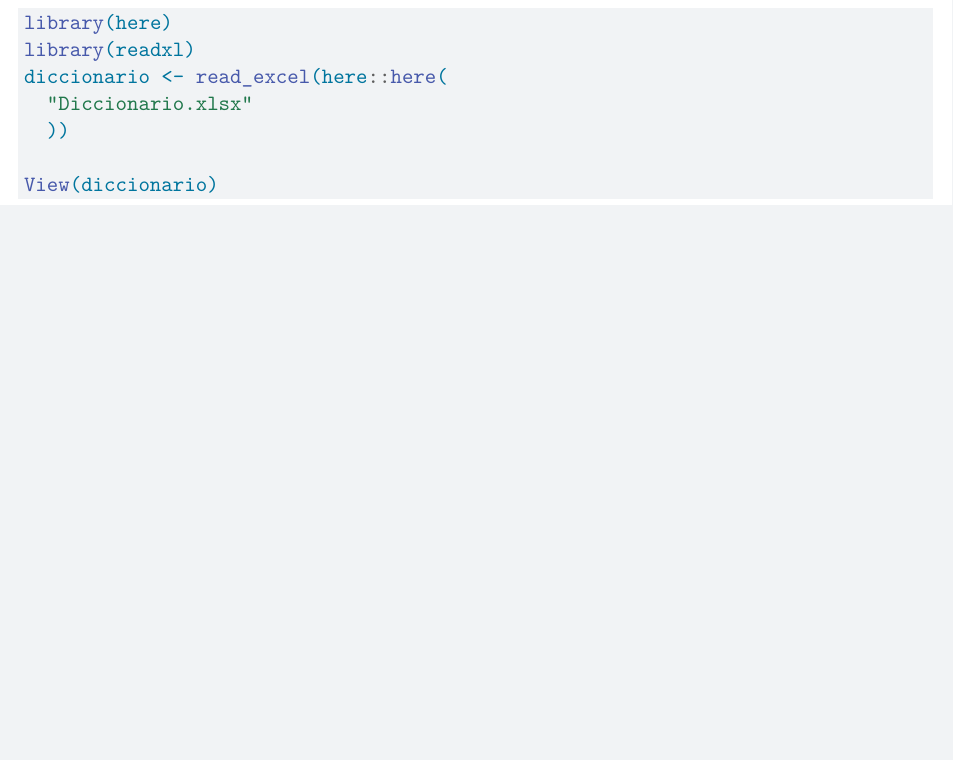
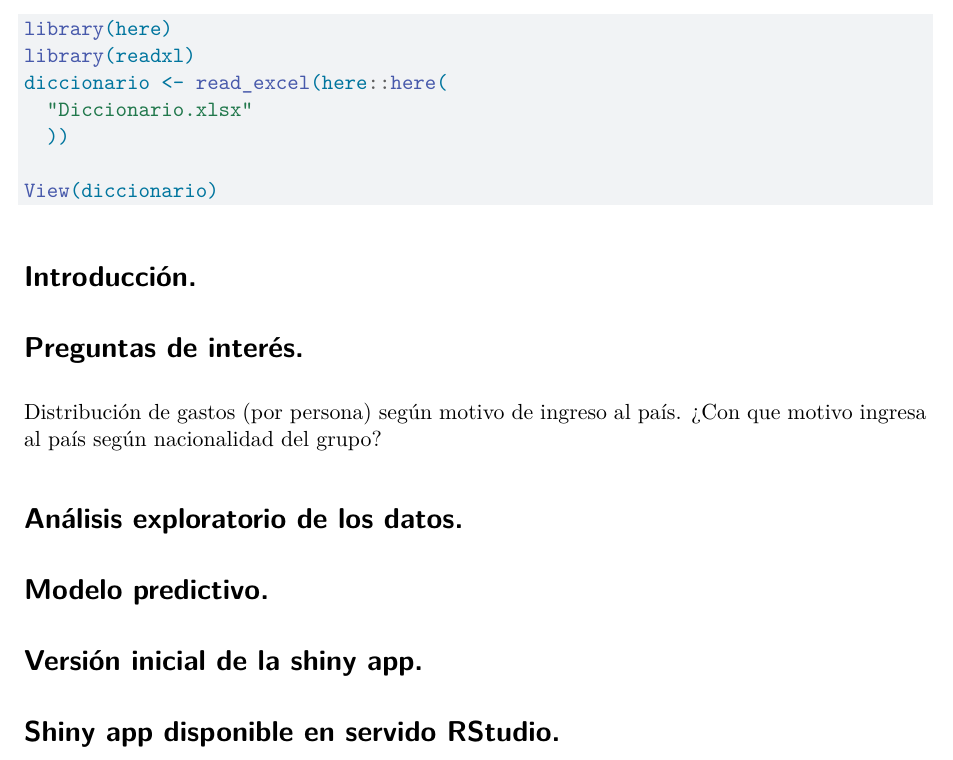
Before and after one commit to solastengo0/Proyecto, a Quarto document (Borrador.qmd): part of the page, cut so that both start at the same text, the shorter picture padded with empty space. Rendered offline with R 4.5, knitr and Pandoc in place of Quarto, then LaTeX, with nearby package versions; some code elsewhere in the file could not run offline.

Commit message:
Posibles preguntas

````diff
--- a/Borrador.qmd
+++ b/Borrador.qmd
@@ -22,3 +22,16 @@ diccionario <- read_excel(here::here(
 View(diccionario)
 
 ```
+
+# Introducción.
+
+# Preguntas de interés.
+ Distribución de gastos (por persona) según motivo de ingreso al país.
+ ¿Con que motivo ingresa al país según nacionalidad del grupo?
+
+
+
+# Análisis exploratorio de los datos.
+# Modelo predictivo.
+# Versión inicial de la shiny app.
+# Shiny app disponible en servido RStudio.
````
